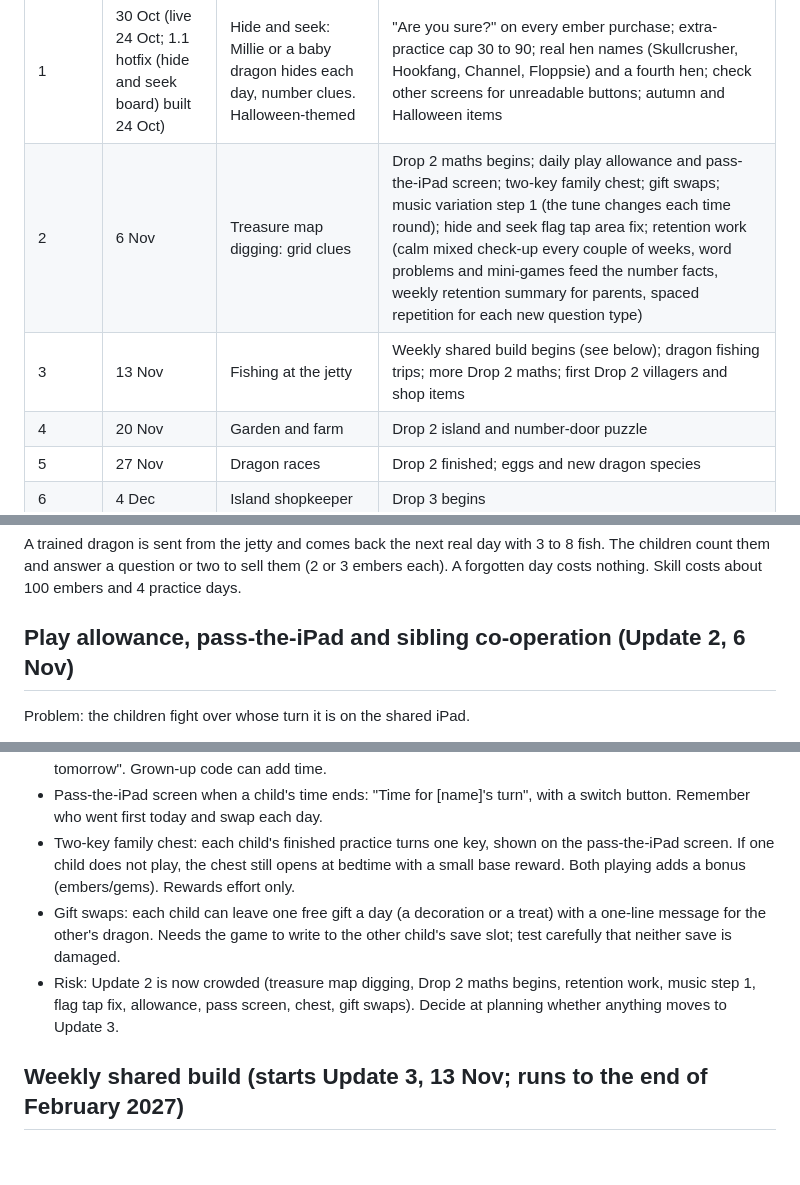
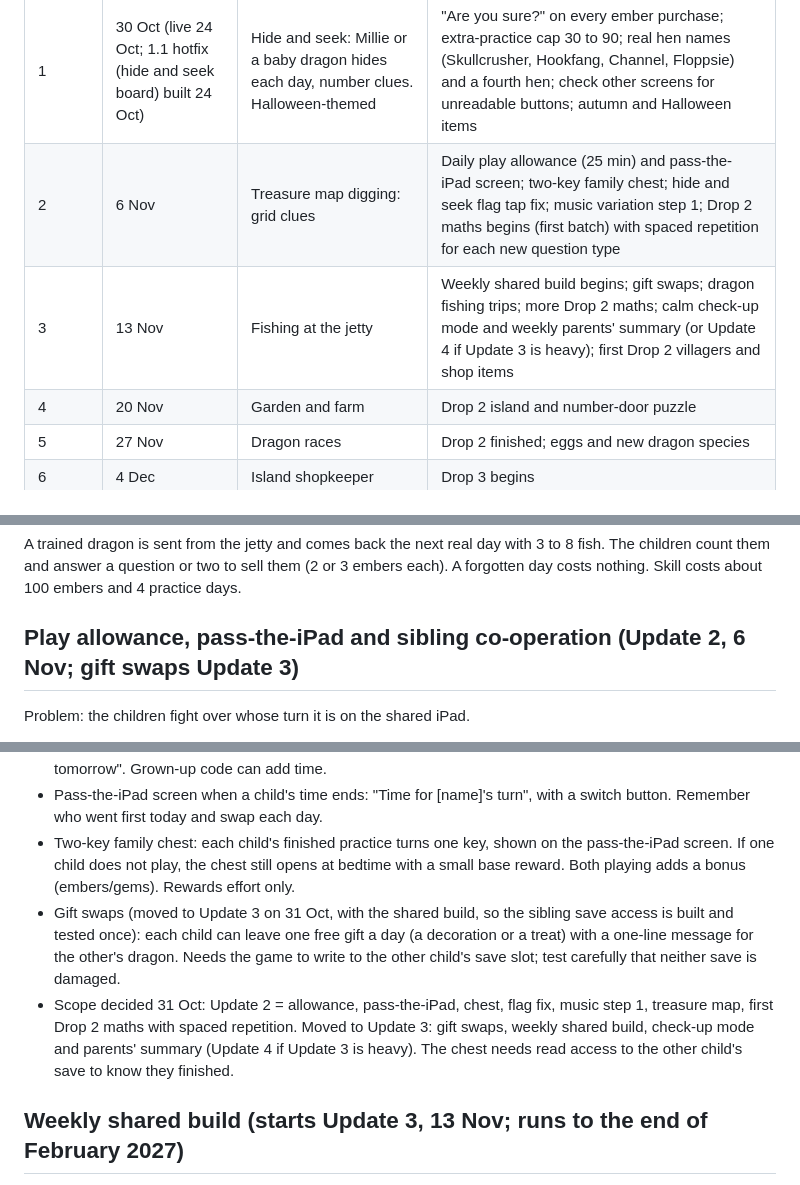
Before and after one commit to dickie947/isle-of-ru, a Markdown page: ROADMAP.md, 3 parts joined by grey strips. GitHub-like rendering; blank space fills up the shorter version.

Commit message:
Roadmap: Update 2 scope agreed 31 Oct; gift swaps, check-up mode and parents' summary move to Update 3
Co-Authored-By: Claude Sonnet 5.5 <noreply@anthropic.com>
Claude-Session: https://claude.ai/code/session_01VbDqFy6hh1GLuT4ffxKQnj

```diff
--- a/ROADMAP.md
+++ b/ROADMAP.md
@@ -5,8 +5,8 @@ Eight weekly updates from 23 October 2026. Each has one new mini-game for after
 | Update | Friday | Mini-game | Also in this update |
 | --- | --- | --- | --- |
 | 1 | 30 Oct (live 24 Oct; 1.1 hotfix (hide and seek board) built 24 Oct) | Hide and seek: Millie or a baby dragon hides each day, number clues. Halloween-themed | "Are you sure?" on every ember purchase; extra-practice cap 30 to 90; real hen names (Skullcrusher, Hookfang, Channel, Floppsie) and a fourth hen; check other screens for unreadable buttons; autumn and Halloween items |
-| 2 | 6 Nov | Treasure map digging: grid clues | Drop 2 maths begins; daily play allowance and pass-the-iPad screen; two-key family chest; gift swaps; music variation step 1 (the tune changes each time round); hide and seek flag tap area fix; retention work (calm mixed check-up every couple of weeks, word problems and mini-games feed the number facts, weekly retention summary for parents, spaced repetition for each new question type) |
-| 3 | 13 Nov | Fishing at the jetty | Weekly shared build begins (see below); dragon fishing trips; more Drop 2 maths; first Drop 2 villagers and shop items |
+| 2 | 6 Nov | Treasure map digging: grid clues | Daily play allowance (25 min) and pass-the-iPad screen; two-key family chest; hide and seek flag tap fix; music variation step 1; Drop 2 maths begins (first batch) with spaced repetition for each new question type |
+| 3 | 13 Nov | Fishing at the jetty | Weekly shared build begins; gift swaps; dragon fishing trips; more Drop 2 maths; calm check-up mode and weekly parents' summary (or Update 4 if Update 3 is heavy); first Drop 2 villagers and shop items |
 | 4 | 20 Nov | Garden and farm | Drop 2 island and number-door puzzle |
 | 5 | 27 Nov | Dragon races | Drop 2 finished; eggs and new dragon species |
 | 6 | 4 Dec | Island shopkeeper | Drop 3 begins |
@@ -22,14 +22,14 @@ Eight weekly updates from 23 October 2026. Each has one new mini-game for after
 ## Dragon fishing trips (Update 3)
 A trained dragon is sent from the jetty and comes back the next real day with 3 to 8 fish. The children count them and answer a question or two to sell them (2 or 3 embers each). A forgotten day costs nothing. Skill costs about 100 embers and 4 practice days.
 
-## Play allowance, pass-the-iPad and sibling co-operation (Update 2, 6 Nov)
+## Play allowance, pass-the-iPad and sibling co-operation (Update 2, 6 Nov; gift swaps Update 3)
 Problem: the children fight over whose turn it is on the shared iPad.
 - Design rules for anything co-operative: reward showing up, never accuracy; never show a comparison or who held things up; nothing is ever lost or reset if a sibling is ill or away. Ruan freezes under pressure, so no visible countdown and no pressure from a sibling depending on him.
 - Daily play allowance per child, set by a grown-up in Settings (default 25 minutes, agreed 31 Oct). Counts active play only. A quiet moon or sun arc, no numbers. The dragon yawns about 3 minutes before the end. The current puzzle always finishes first. The island goes to a cosy evening: "Ember is tired, see you tomorrow". Grown-up code can add time.
 - Pass-the-iPad screen when a child's time ends: "Time for [name]'s turn", with a switch button. Remember who went first today and swap each day.
 - Two-key family chest: each child's finished practice turns one key, shown on the pass-the-iPad screen. If one child does not play, the chest still opens at bedtime with a small base reward. Both playing adds a bonus (embers/gems). Rewards effort only.
-- Gift swaps: each child can leave one free gift a day (a decoration or a treat) with a one-line message for the other's dragon. Needs the game to write to the other child's save slot; test carefully that neither save is damaged.
-- Risk: Update 2 is now crowded (treasure map digging, Drop 2 maths begins, retention work, music step 1, flag tap fix, allowance, pass screen, chest, gift swaps). Decide at planning whether anything moves to Update 3.
+- Gift swaps (moved to Update 3 on 31 Oct, with the shared build, so the sibling save access is built and tested once): each child can leave one free gift a day (a decoration or a treat) with a one-line message for the other's dragon. Needs the game to write to the other child's save slot; test carefully that neither save is damaged.
+- Scope decided 31 Oct: Update 2 = allowance, pass-the-iPad, chest, flag fix, music step 1, treasure map, first Drop 2 maths with spaced repetition. Moved to Update 3: gift swaps, weekly shared build, check-up mode and parents' summary (Update 4 if Update 3 is heavy). The chest needs read access to the other child's save to know they finished.
 
 ## Weekly shared build (starts Update 3, 13 Nov; runs to the end of February 2027)
 The two children build one island project together each week. Every day's practice adds bricks from each child. A single progress bar shows the total, never who added more. The finished project unlocks on Sunday as a shared item, then the next project starts. Missed days cost nothing, and a late build can still finish the following week. Rewards effort, not accuracy.
```
